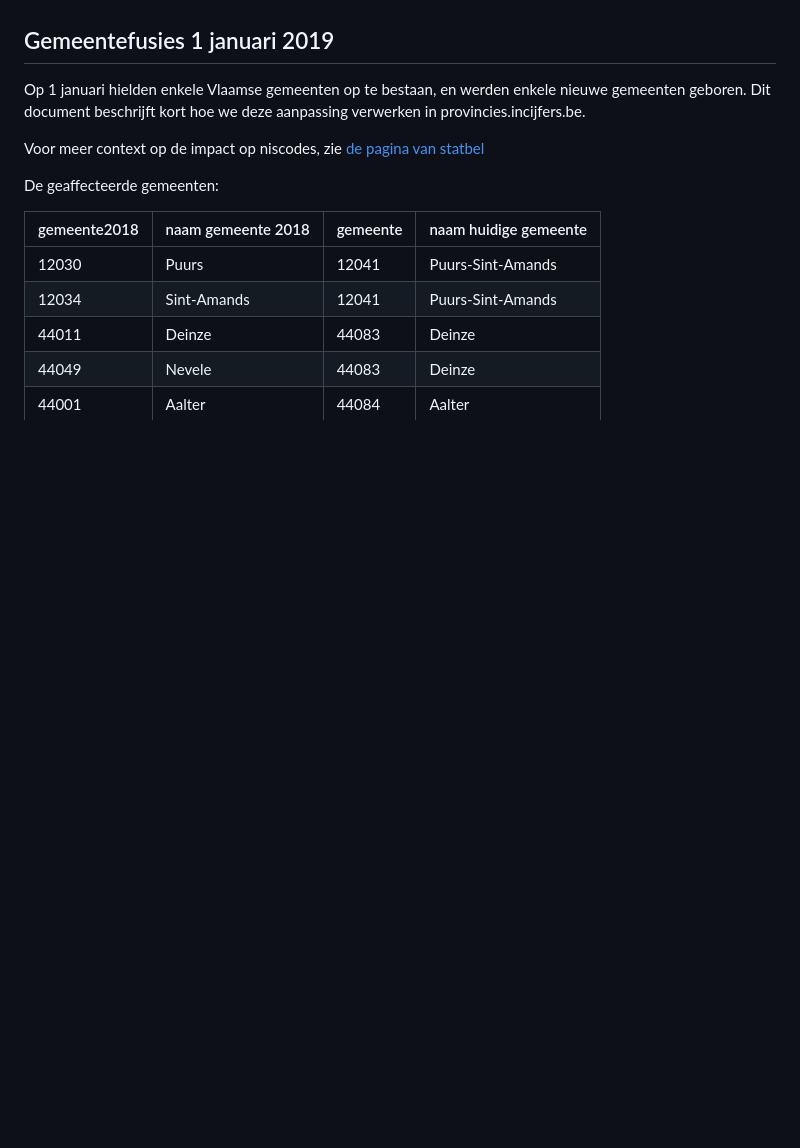
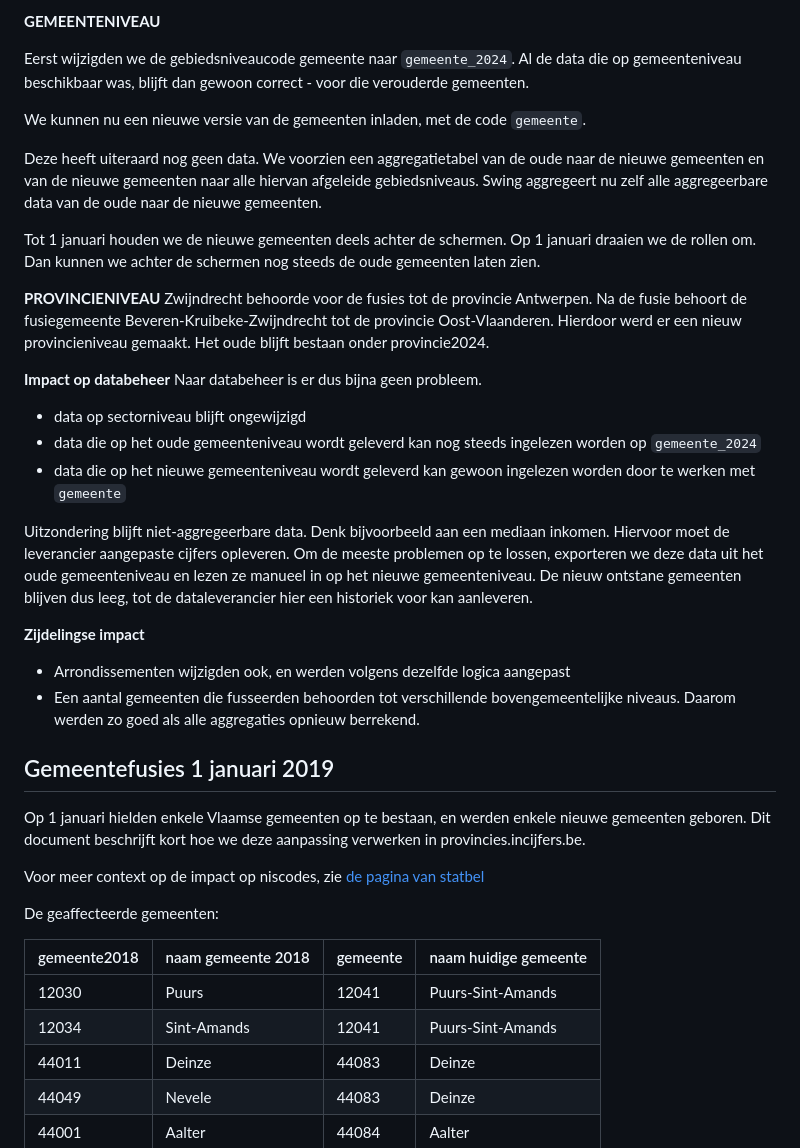
Before and after one commit to provinciesincijfers/gebiedsniveaus, a Markdown page: wijzigende_gebiedsindelingen.md, the part around the change printed below. GitHub-like rendering; blank space fills up the shorter version.

Commit message:
update nav fusies

```diff
--- a/wijzigende_gebiedsindelingen.md
+++ b/wijzigende_gebiedsindelingen.md
@@ -16,3 +75,30 @@ Inhoud:
+**GEMEENTENIVEAU**
+
+Eerst wijzigden we de gebiedsniveaucode gemeente naar `gemeente_2024`. Al de data die op gemeenteniveau beschikbaar was, blijft dan gewoon correct - voor die verouderde gemeenten.
+
+We kunnen nu een nieuwe versie van de gemeenten inladen, met de code `gemeente`.
+
+Deze heeft uiteraard nog geen data. We voorzien een aggregatietabel van de oude naar de nieuwe gemeenten en van de nieuwe gemeenten naar alle hiervan afgeleide gebiedsniveaus. Swing aggregeert nu zelf alle aggregeerbare data van de oude naar de nieuwe gemeenten.
+
+Tot 1 januari houden we de nieuwe gemeenten deels achter de schermen. Op 1 januari draaien we de rollen om. Dan kunnen we achter de schermen nog steeds de oude gemeenten laten zien.
+
+**PROVINCIENIVEAU**
+Zwijndrecht behoorde voor de fusies tot de provincie Antwerpen. Na de fusie behoort de fusiegemeente Beveren-Kruibeke-Zwijndrecht tot de provincie Oost-Vlaanderen. Hierdoor werd er een nieuw provincieniveau gemaakt. Het oude blijft bestaan onder provincie2024.
+
+**Impact op databeheer**
+Naar databeheer is er dus bijna geen probleem.
+
+- data op sectorniveau blijft ongewijzigd
+- data die op het oude gemeenteniveau wordt geleverd kan nog steeds ingelezen worden op `gemeente_2024`
+- data die op het nieuwe gemeenteniveau wordt geleverd kan gewoon ingelezen worden door te werken met `gemeente`
+
+Uitzondering blijft niet-aggregeerbare data. Denk bijvoorbeeld aan een mediaan inkomen. Hiervoor moet de leverancier aangepaste cijfers opleveren. Om de meeste problemen op te lossen, exporteren we deze data uit het oude gemeenteniveau en lezen ze manueel in op het nieuwe gemeenteniveau. De nieuw ontstane gemeenten blijven dus leeg, tot de dataleverancier hier een historiek voor kan aanleveren.
+
+**Zijdelingse impact**
+* Arrondissementen wijzigden ook, en werden volgens dezelfde logica aangepast
+* Een aantal gemeenten die fusseerden behoorden tot verschillende bovengemeentelijke niveaus. Daarom werden zo goed als alle aggregaties opnieuw berrekend.
+
+
 
 ## Gemeentefusies 1 januari 2019
 
```
Also changed, not shown: other parts of wijzigende_gebiedsindelingen.md (+59 -0 lines).
